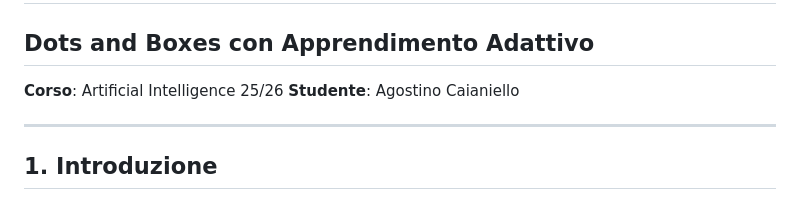
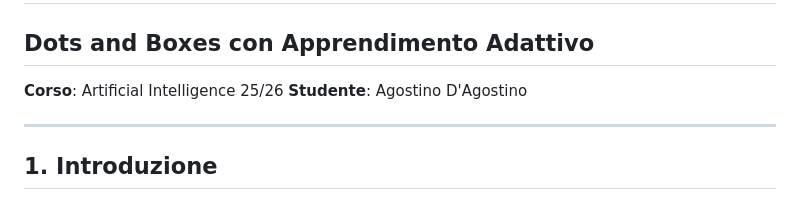
Before and after one commit to Ago95Dev/HW_AI_MinMax_Dot_And_Lines, a Markdown page: REPORT.md, the part around the change. GitHub-like rendering.

```diff
--- a/REPORT.md
+++ b/REPORT.md
@@ -2,7 +2,7 @@
 ## Dots and Boxes con Apprendimento Adattivo
 
 **Corso**: Artificial Intelligence 25/26
-**Studente**: Agostino Caianiello
+**Studente**: Agostino D'Agostino
 
 ---
 
```
